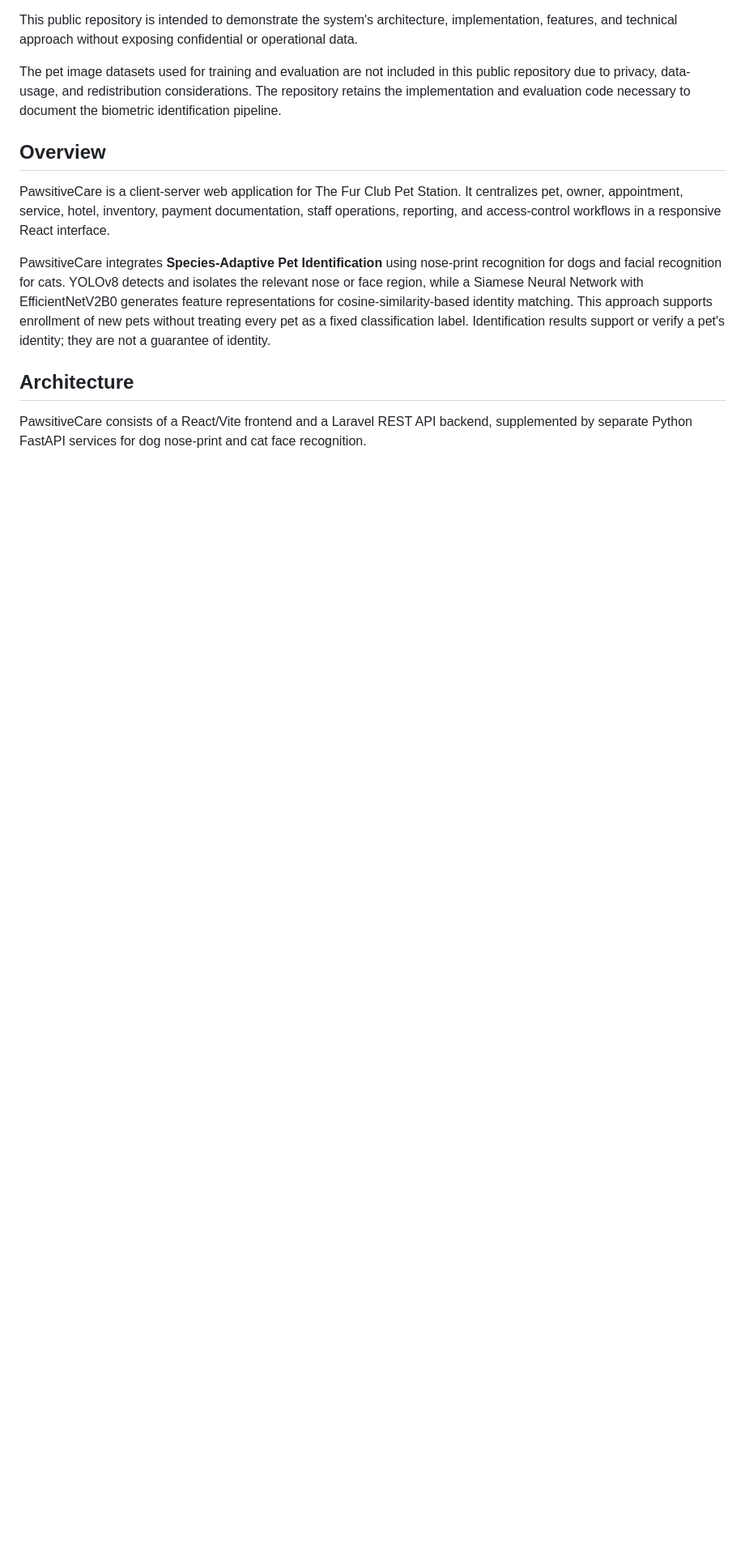
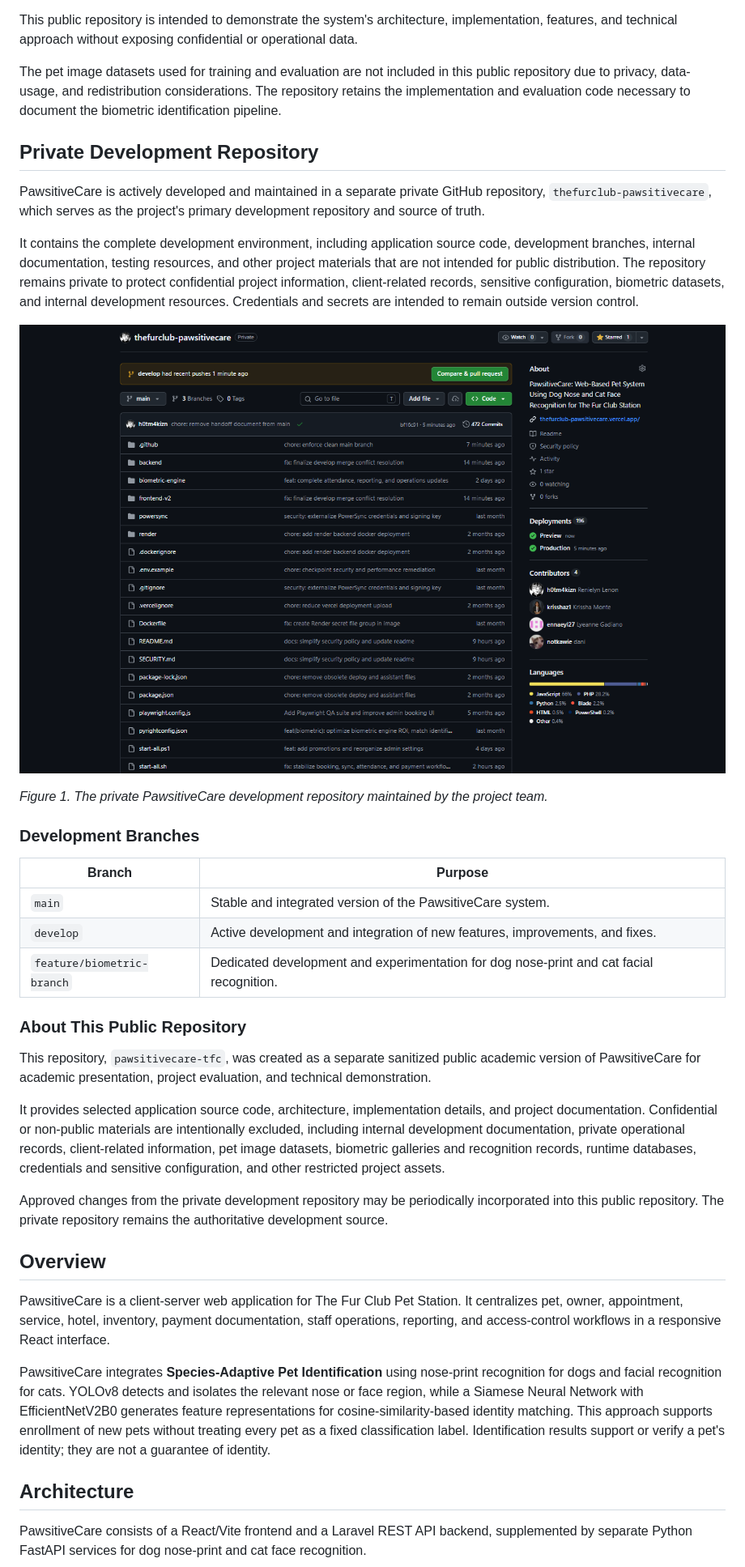
Before and after one commit to h0tm4kizn/pawsitivecare-tfc, a Markdown page: README.md, the part around the change. Shown at 81% size. Rendered like a GitHub page; pictures changed too: assets/main-priv-repo.png (added); blank space fills up the shorter version.

Commit message:
docs: document private development repository

```diff
--- a/README.md
+++ b/README.md
@@ -22,6 +22,50 @@ The pet image datasets used for training and evaluation are not included in
 this public repository due to privacy, data-usage, and redistribution
 considerations. The repository retains the implementation and evaluation
 code necessary to document the biometric identification pipeline.
+
+## Private Development Repository
+
+PawsitiveCare is actively developed and maintained in a separate private
+GitHub repository, `thefurclub-pawsitivecare`, which serves as the project's
+primary development repository and source of truth.
+
+It contains the complete development environment, including application
+source code, development branches, internal documentation, testing
+resources, and other project materials that are not intended for public
+distribution. The repository remains private to protect confidential
+project information, client-related records, sensitive configuration,
+biometric datasets, and internal development resources. Credentials and
+secrets are intended to remain outside version control.
+
+![PawsitiveCare Private Development Repository](assets/main-priv-repo.png)
+
+*Figure 1. The private PawsitiveCare development repository maintained by the project team.*
+
+### Development Branches
+
+| Branch | Purpose |
+|--------|---------|
+| `main` | Stable and integrated version of the PawsitiveCare system. |
+| `develop` | Active development and integration of new features, improvements, and fixes. |
+| `feature/biometric-branch` | Dedicated development and experimentation for dog nose-print and cat facial recognition. |
+
+### About This Public Repository
+
+This repository, `pawsitivecare-tfc`, was created as a separate sanitized
+public academic version of PawsitiveCare for academic presentation, project
+evaluation, and technical demonstration.
+
+It provides selected application source code, architecture, implementation
+details, and project documentation. Confidential or non-public materials
+are intentionally excluded, including internal development documentation,
+private operational records, client-related information, pet image
+datasets, biometric galleries and recognition records, runtime databases,
+credentials and sensitive configuration, and other restricted project
+assets.
+
+Approved changes from the private development repository may be periodically
+incorporated into this public repository. The private repository remains
+the authoritative development source.
 
 ## Overview
 
```
